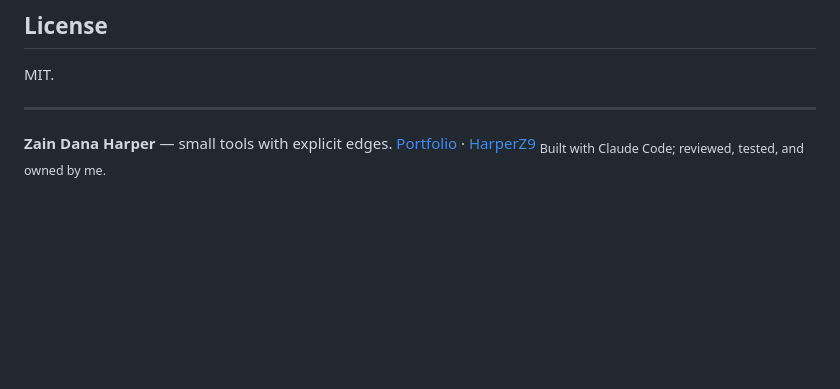
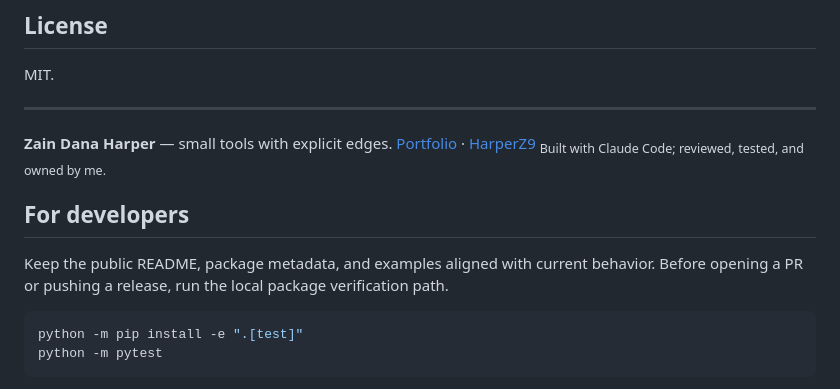
Before and after one commit to HarperZ9/proof-surface, a Markdown page: README.md, the part around the change. GitHub-like rendering; blank space fills up the shorter version.

Commit message:
docs: add developer delivery surface

````diff
--- a/README.md
+++ b/README.md
@@ -151,3 +151,12 @@ MIT.
 **Zain Dana Harper** — small tools with explicit edges.
 [Portfolio](https://harperz9.github.io) · [HarperZ9](https://github.com/HarperZ9)
 <sub>Built with Claude Code; reviewed, tested, and owned by me.</sub>
+
+## For developers
+
+Keep the public README, package metadata, and examples aligned with current behavior. Before opening a PR or pushing a release, run the local package verification path.
+
+```bash
+python -m pip install -e ".[test]"
+python -m pytest
+```
````
Also changed, not shown: AUTHORS.md (added, +3 -0 lines), CONTRIBUTING.md (added, +10 -0 lines).
